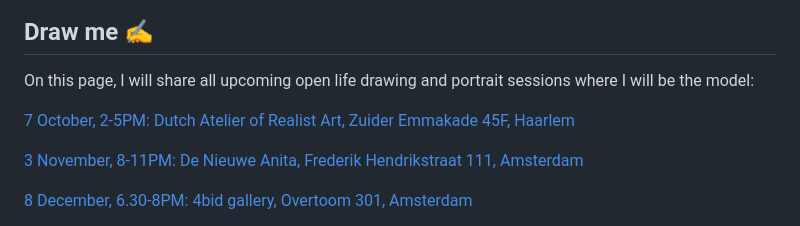
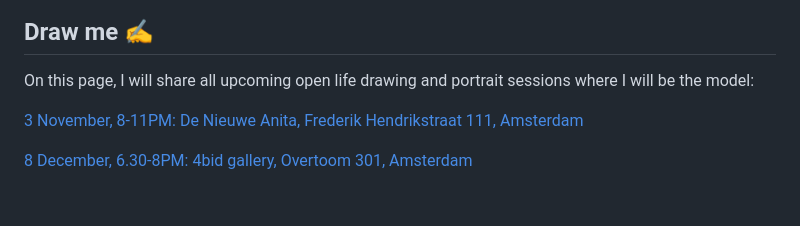
Before and after one commit to ChrisDobson/web, a Markdown page: page.md, the part around the change. GitHub-like rendering; blank space fills up the shorter version.

Commit message:
Remove October 7th drawing session from page
Removed the October 7th life drawing session from the list.

```diff
--- a/page.md
+++ b/page.md
@@ -78,8 +78,6 @@ I connected with Mike on Instagram. He is also on [Bluesky.](https://bsky.app/pr
 
 On this page, I will share all upcoming open life drawing and portrait sessions where I will be the model:
 
-[7 October, 2-5PM: Dutch Atelier of Realist Art, Zuider Emmakade 45F, Haarlem](https://dutchatelierofrealistart.zohobookings.eu/#/dutchatelierofrealistart)
-
 [3 November, 8-11PM: De Nieuwe Anita, Frederik Hendrikstraat 111, Amsterdam](https://denieuweanita.nl/agenda/martins-monthly-pencil-parlour/)
 
 [8 December, 6.30-8PM: 4bid gallery, Overtoom 301, Amsterdam](https://www.meetup.com/life-drawing-amsterdam-4bid-gallery-ot301/)
```
